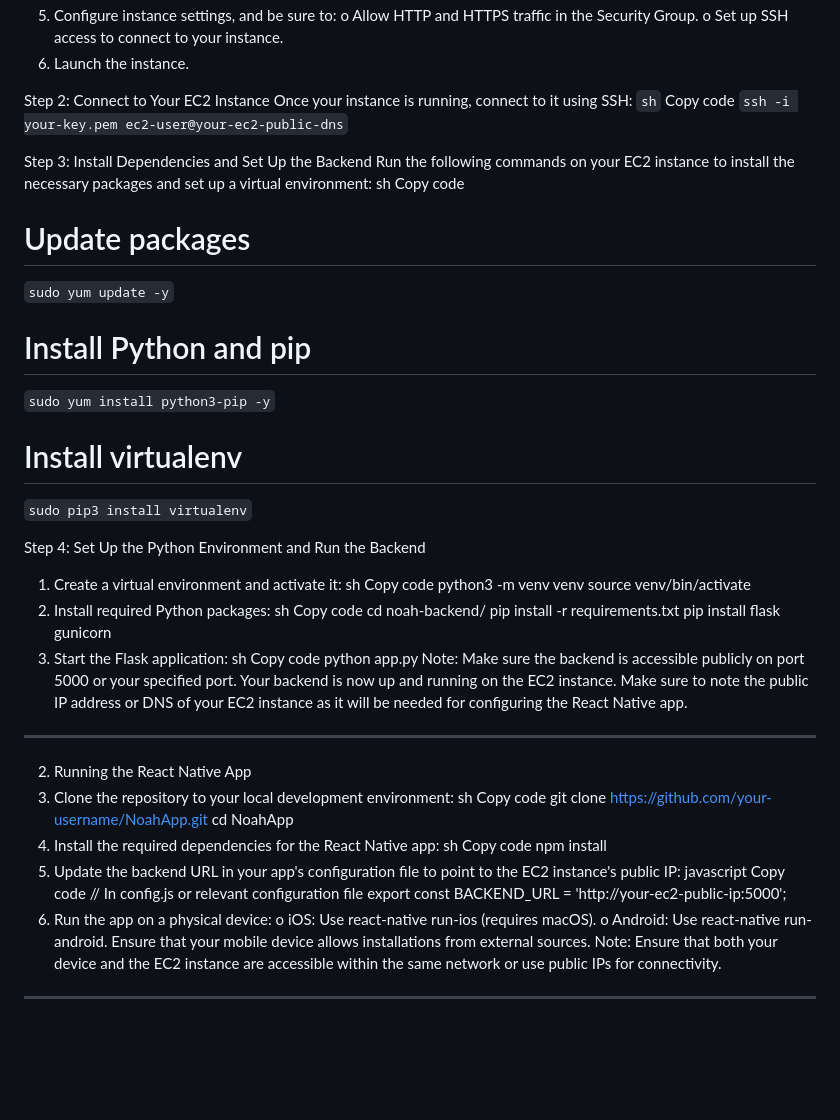
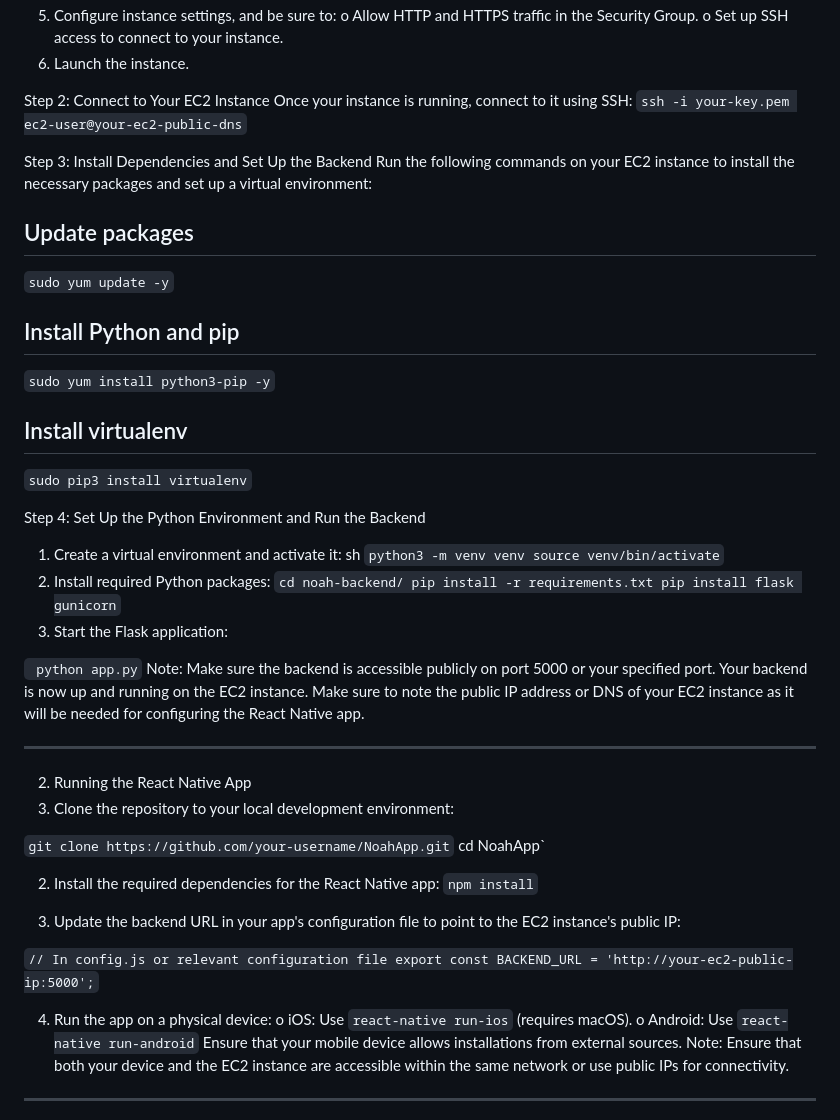
Before and after one commit to Mallick-Shrutik/NoahsArk, a Markdown page: README.md, the part around the change. GitHub-like rendering; blank space fills up the shorter version.

```diff
--- a/README.md
+++ b/README.md
@@ -25,62 +25,58 @@ o	Set up SSH access to connect to your instance.
 
 Step 2: Connect to Your EC2 Instance
 Once your instance is running, connect to it using SSH:
-`sh`
-Copy code
 `ssh -i your-key.pem ec2-user@your-ec2-public-dns`
 
 
 Step 3: Install Dependencies and Set Up the Backend
 Run the following commands on your EC2 instance to install the necessary packages and set up a virtual environment:
-sh
-Copy code
-# Update packages
+## Update packages
 `sudo yum update -y`
 
-# Install Python and pip
+## Install Python and pip
 `sudo yum install python3-pip -y`
 
-# Install virtualenv
+## Install virtualenv
 `sudo pip3 install virtualenv`
 
 
 Step 4: Set Up the Python Environment and Run the Backend
 1.	Create a virtual environment and activate it:
 sh
-Copy code
+`
 python3 -m venv venv
 source venv/bin/activate
-2.	Install required Python packages:
-sh
-Copy code
+`
+3.	Install required Python packages:
+`
 cd noah-backend/
 pip install -r requirements.txt
 pip install flask gunicorn
+`
 3.	Start the Flask application:
-sh
-Copy code
-python app.py
+
+`
+python app.py`
 Note: Make sure the backend is accessible publicly on port 5000 or your specified port.
 Your backend is now up and running on the EC2 instance. Make sure to note the public IP address or DNS of your EC2 instance as it will be needed for configuring the React Native app.
 ________________________________________
 2. Running the React Native App
-1.	Clone the repository to your local development environment:
-sh
-Copy code
-git clone https://github.com/your-username/NoahApp.git
-cd NoahApp
-2.	Install the required dependencies for the React Native app:
-sh
-Copy code
-npm install
+1. Clone the repository to your local development environment:
+
+`git clone https://github.com/your-username/NoahApp.git`
+cd NoahApp`
+
+2. 	Install the required dependencies for the React Native app:
+`npm install`
+
 3.	Update the backend URL in your app's configuration file to point to the EC2 instance's public IP:
-javascript
-Copy code
-// In config.js or relevant configuration file
-export const BACKEND_URL = 'http://your-ec2-public-ip:5000';
+
+`// In config.js or relevant configuration file
+export const BACKEND_URL = 'http://your-ec2-public-ip:5000';`
+
 4.	Run the app on a physical device:
-o	iOS: Use react-native run-ios (requires macOS).
-o	Android: Use react-native run-android.
+o	iOS: Use `react-native run-ios` (requires macOS).
+o	Android: Use `react-native run-android`
 Ensure that your mobile device allows installations from external sources.
 Note: Ensure that both your device and the EC2 instance are accessible within the same network or use public IPs for connectivity.
 ________________________________________
```
